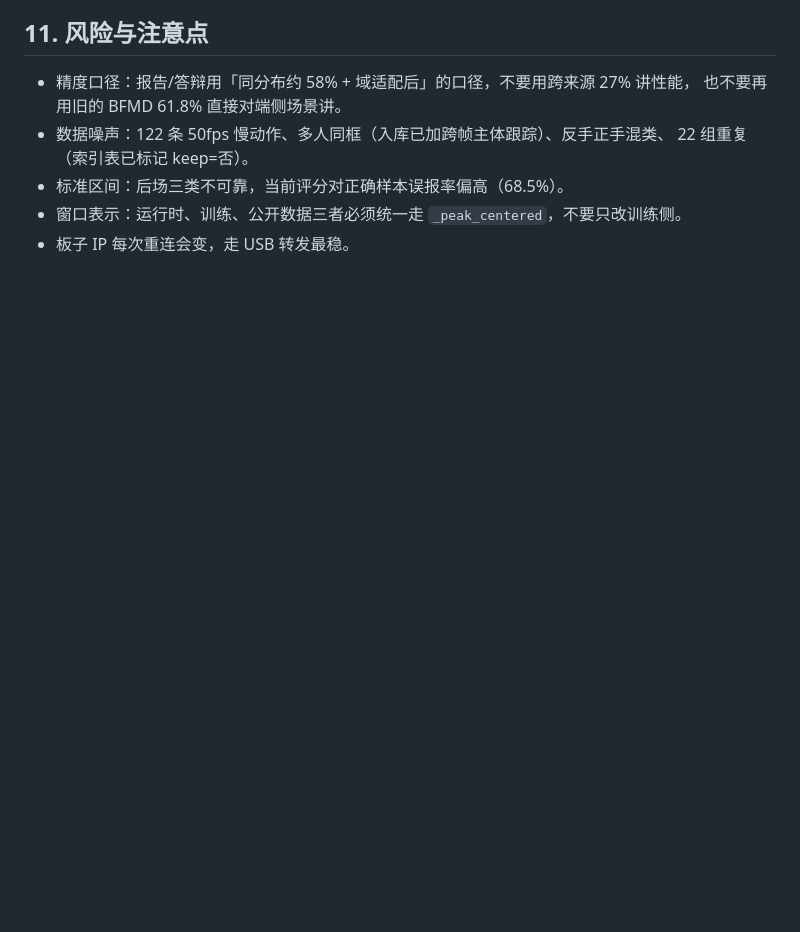
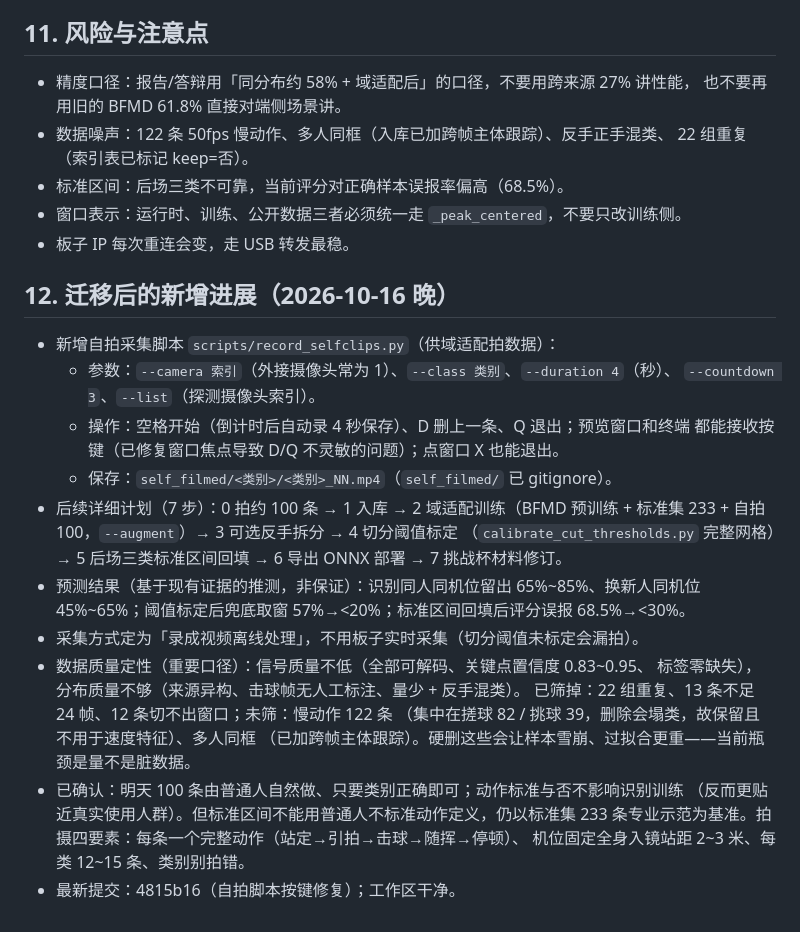
Before and after one commit to yehuasi/badminton, a Markdown page: 会话交接.md, the part around the change. Rendered like a GitHub page; blank space fills up the shorter version.

Commit message:
会话交接补充第12节：自拍采集脚本、7步计划与预测、数据质量定性与拍摄确认

```diff
--- a/会话交接.md
+++ b/会话交接.md
@@ -155,3 +155,29 @@
 - 标准区间：后场三类不可靠，当前评分对正确样本误报率偏高（68.5%）。
 - 窗口表示：运行时、训练、公开数据三者必须统一走 `_peak_centered`，不要只改训练侧。
 - 板子 IP 每次重连会变，走 USB 转发最稳。
+
+## 12. 迁移后的新增进展（2026-10-16 晚）
+
+- 新增自拍采集脚本 `scripts/record_selfclips.py`（供域适配拍数据）：
+  - 参数：`--camera 索引`（外接摄像头常为 1）、`--class 类别`、`--duration 4`（秒）、
+    `--countdown 3`、`--list`（探测摄像头索引）。
+  - 操作：空格开始（倒计时后自动录 4 秒保存）、D 删上一条、Q 退出；预览窗口和终端
+    都能接收按键（已修复窗口焦点导致 D/Q 不灵敏的问题）；点窗口 X 也能退出。
+  - 保存：`self_filmed/<类别>/<类别>_NN.mp4`（`self_filmed/` 已 gitignore）。
+- 后续详细计划（7 步）：0 拍约 100 条 → 1 入库 → 2 域适配训练（BFMD 预训练 +
+  标准集 233 + 自拍 100，`--augment`）→ 3 可选反手拆分 → 4 切分阈值标定
+  （`calibrate_cut_thresholds.py` 完整网格）→ 5 后场三类标准区间回填 → 6 导出 ONNX
+  部署 → 7 挑战杯材料修订。
+- 预测结果（基于现有证据的推测，非保证）：识别同人同机位留出 65%~85%、换新人同机位
+  45%~65%；阈值标定后兜底取窗 57%→<20%；标准区间回填后评分误报 68.5%→<30%。
+- 采集方式定为「录成视频离线处理」，不用板子实时采集（切分阈值未标定会漏拍）。
+- 数据质量定性（重要口径）：信号质量不低（全部可解码、关键点置信度 0.83~0.95、
+  标签零缺失），分布质量不够（来源异构、击球帧无人工标注、量少 + 反手混类）。
+  已筛掉：22 组重复、13 条不足 24 帧、12 条切不出窗口；未筛：慢动作 122 条
+  （集中在搓球 82 / 挑球 39，删除会塌类，故保留且不用于速度特征）、多人同框
+  （已加跨帧主体跟踪）。硬删这些会让样本雪崩、过拟合更重——当前瓶颈是量不是脏数据。
+- 已确认：明天 100 条由普通人自然做、只要类别正确即可；动作标准与否不影响识别训练
+  （反而更贴近真实使用人群）。但标准区间不能用普通人不标准动作定义，仍以标准集 233
+  条专业示范为基准。拍摄四要素：每条一个完整动作（站定→引拍→击球→随挥→停顿）、
+  机位固定全身入镜站距 2~3 米、每类 12~15 条、类别别拍错。
+- 最新提交：4815b16（自拍脚本按键修复）；工作区干净。
```
